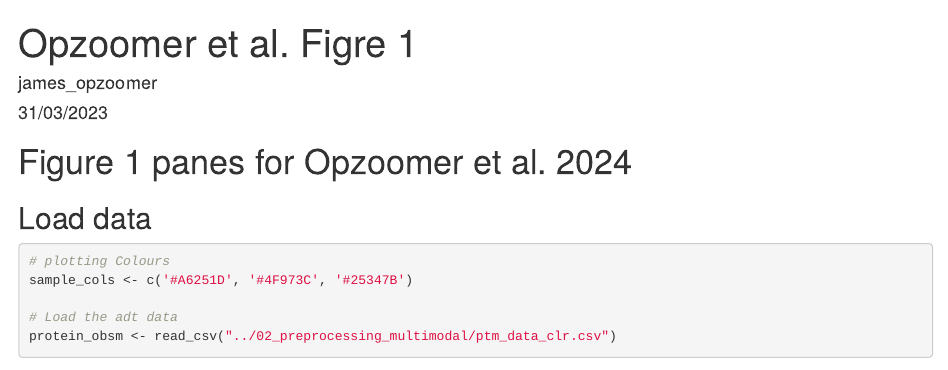
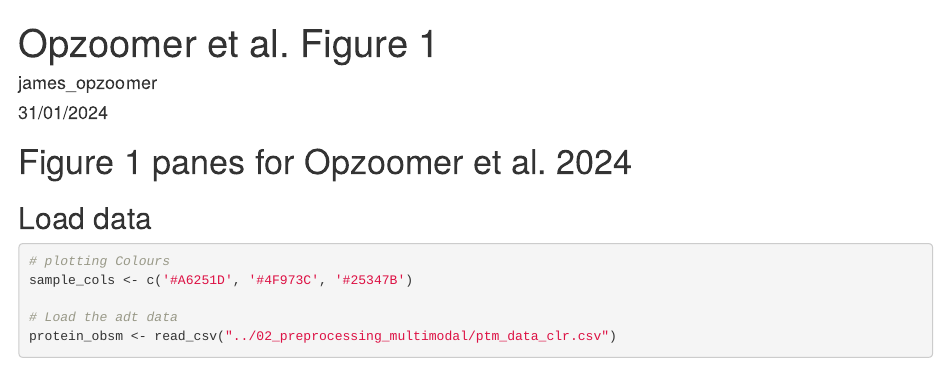
Before and after one commit to TAPE-Lab/SIGNAL-seq, an R Markdown document (figure_1_hela/03_figures/01_ex0003_analysis.Rmd): the page in a window 1100 px wide, from its top. Rendered offline with R 4.5, knitr and Pandoc, with nearby package versions; some code elsewhere in the file could not run offline.

Commit message:
f1 plots

```diff
--- a/figure_1_hela/03_figures/01_ex0003_analysis.Rmd
+++ b/figure_1_hela/03_figures/01_ex0003_analysis.Rmd
@@ -1,7 +1,7 @@
 ---
-title: "Opzoomer et al. Figre 1"
+title: "Opzoomer et al. Figure 1"
 author: "james_opzoomer"
-date: "31/03/2023"
+date: "31/01/2024"
 output: html_document
 ---
 
```
